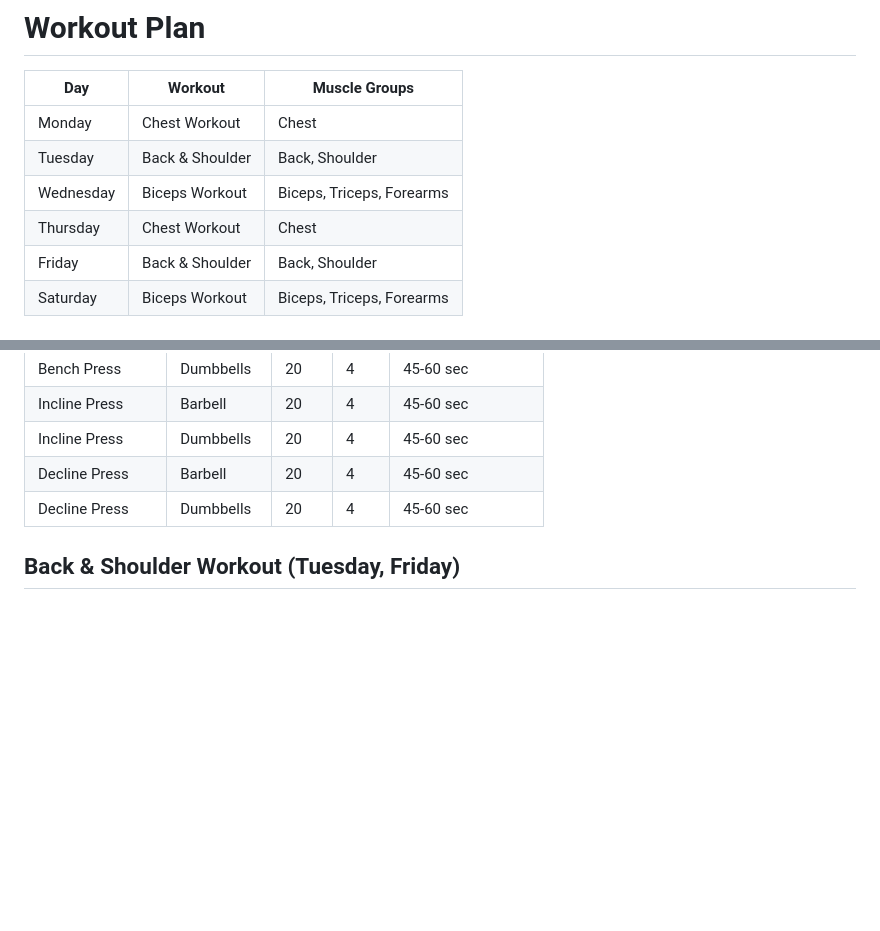
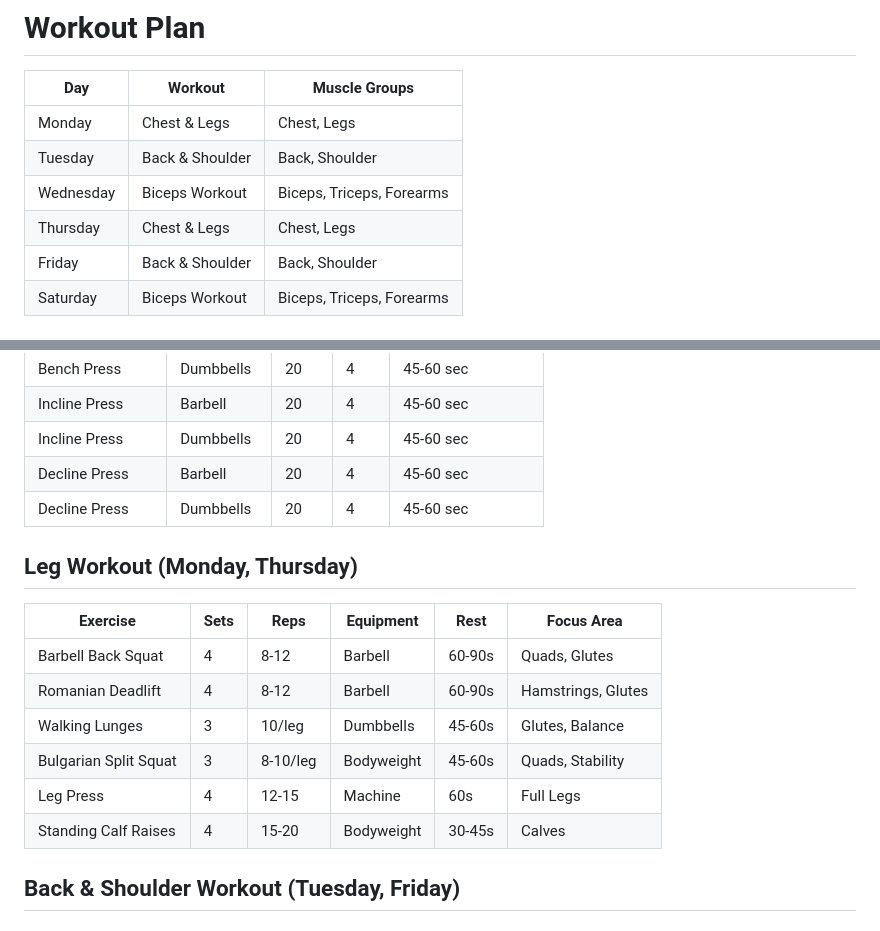
Before and after one commit to rahulchirra/workout-plan-, a Markdown page: README.md, 2 parts joined by grey strips. Rendered like a GitHub page; blank space fills up the shorter version.

```diff
--- a/README.md
+++ b/README.md
@@ -2,10 +2,10 @@
 
 | Day         | Workout          | Muscle Groups         |
 |------------|-----------------|----------------------|
-| Monday     | Chest Workout    | Chest               |
+| Monday     | Chest & Legs     | Chest, Legs         |
 | Tuesday    | Back & Shoulder  | Back, Shoulder      |
 | Wednesday  | Biceps Workout   | Biceps, Triceps, Forearms |
-| Thursday   | Chest Workout    | Chest               |
+| Thursday   | Chest & Legs     | Chest, Legs         |
 | Friday     | Back & Shoulder  | Back, Shoulder      |
 | Saturday   | Biceps Workout   | Biceps, Triceps, Forearms |
 
@@ -21,6 +21,16 @@
 | Incline Press             | Dumbbells  | 20   | 4    | 45-60 sec         |
 | Decline Press             | Barbell    | 20   | 4    | 45-60 sec         |
 | Decline Press             | Dumbbells  | 20   | 4    | 45-60 sec         |
+
+## Leg Workout (Monday, Thursday)
+| Exercise                  | Sets | Reps     | Equipment  | Rest   | Focus Area          |
+|---------------------------|------|---------|------------|--------|--------------------|
+| Barbell Back Squat        | 4    | 8-12    | Barbell    | 60-90s | Quads, Glutes     |
+| Romanian Deadlift         | 4    | 8-12    | Barbell    | 60-90s | Hamstrings, Glutes |
+| Walking Lunges           | 3    | 10/leg  | Dumbbells  | 45-60s | Glutes, Balance   |
+| Bulgarian Split Squat     | 3    | 8-10/leg | Bodyweight | 45-60s | Quads, Stability  |
+| Leg Press                | 4    | 12-15   | Machine    | 60s    | Full Legs         |
+| Standing Calf Raises      | 4    | 15-20   | Bodyweight | 30-45s | Calves            |
 
 ## Back & Shoulder Workout (Tuesday, Friday)
 ### Back
```
